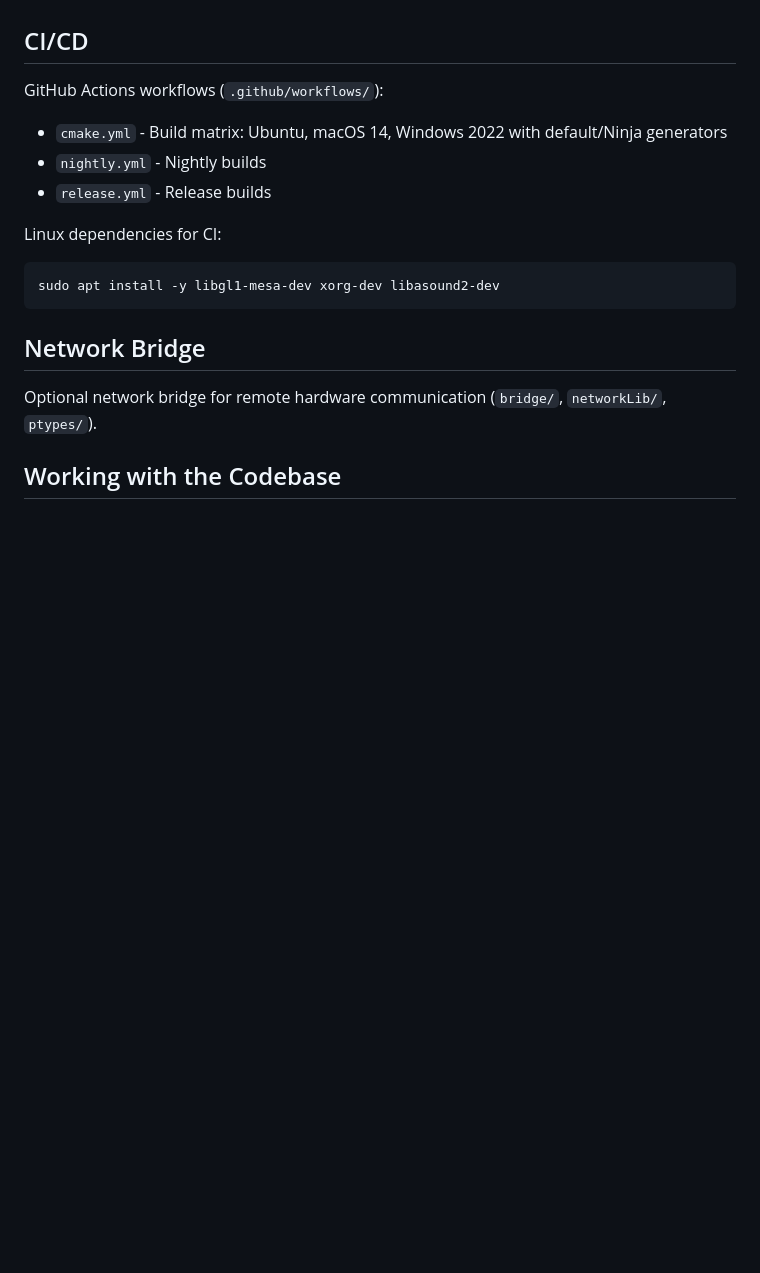
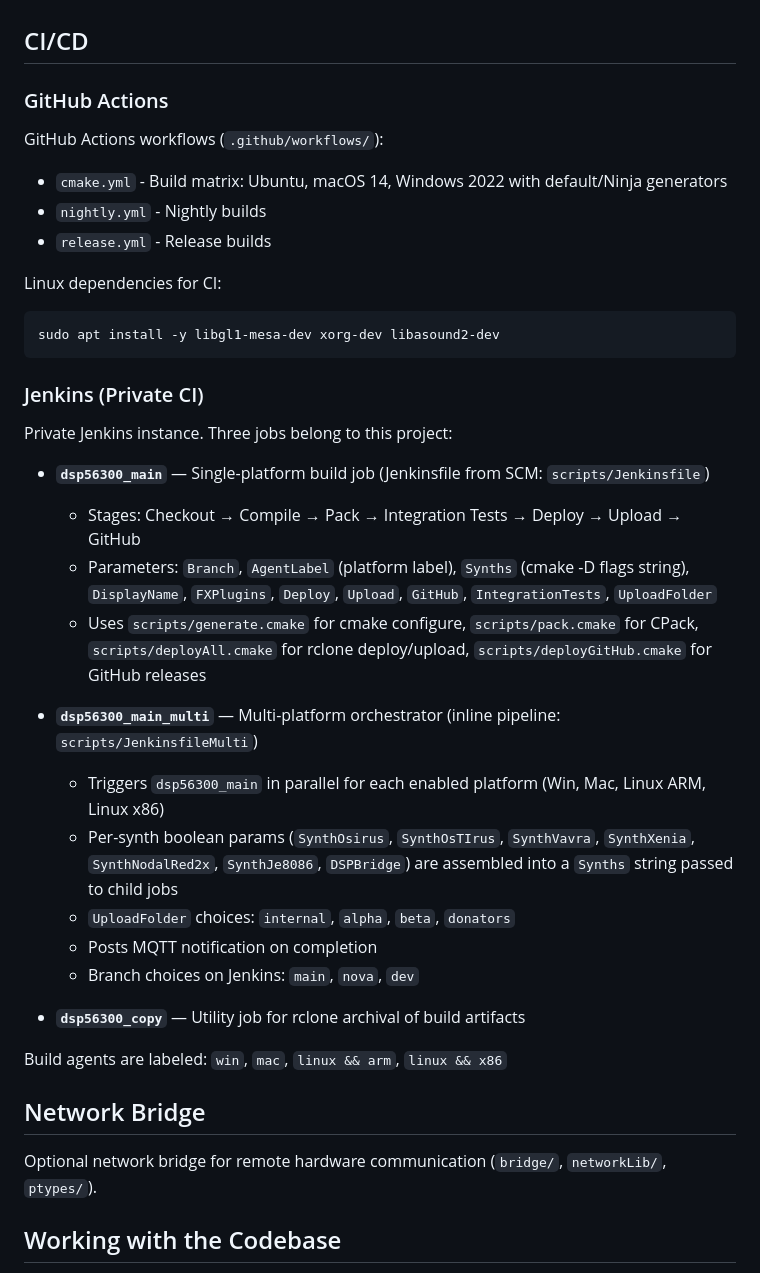
Before and after one commit to c0remusic/MModule, a Markdown page: .github/copilot-instructions.md, the part around one of its changes. GitHub-like rendering; blank space fills up the shorter version.

````diff
--- a/.github/copilot-instructions.md
+++ b/.github/copilot-instructions.md
@@ -196,6 +196,7 @@ Managed as git submodules or in-tree:
 
 ## CI/CD
 
+### GitHub Actions
 GitHub Actions workflows (`.github/workflows/`):
 - `cmake.yml` - Build matrix: Ubuntu, macOS 14, Windows 2022 with default/Ninja generators
 - `nightly.yml` - Nightly builds
@@ -205,6 +206,26 @@ Linux dependencies for CI:
 ```bash
 sudo apt install -y libgl1-mesa-dev xorg-dev libasound2-dev
 ```
+
+### Jenkins (Private CI)
+
+Private Jenkins instance. Three jobs belong to this project:
+
+- **`dsp56300_main`** — Single-platform build job (Jenkinsfile from SCM: `scripts/Jenkinsfile`)
+  - Stages: Checkout → Compile → Pack → Integration Tests → Deploy → Upload → GitHub
+  - Parameters: `Branch`, `AgentLabel` (platform label), `Synths` (cmake -D flags string), `DisplayName`, `FXPlugins`, `Deploy`, `Upload`, `GitHub`, `IntegrationTests`, `UploadFolder`
+  - Uses `scripts/generate.cmake` for cmake configure, `scripts/pack.cmake` for CPack, `scripts/deployAll.cmake` for rclone deploy/upload, `scripts/deployGitHub.cmake` for GitHub releases
+
+- **`dsp56300_main_multi`** — Multi-platform orchestrator (inline pipeline: `scripts/JenkinsfileMulti`)
+  - Triggers `dsp56300_main` in parallel for each enabled platform (Win, Mac, Linux ARM, Linux x86)
+  - Per-synth boolean params (`SynthOsirus`, `SynthOsTIrus`, `SynthVavra`, `SynthXenia`, `SynthNodalRed2x`, `SynthJe8086`, `DSPBridge`) are assembled into a `Synths` string passed to child jobs
+  - `UploadFolder` choices: `internal`, `alpha`, `beta`, `donators`
+  - Posts MQTT notification on completion
+  - Branch choices on Jenkins: `main`, `nova`, `dev`
+
+- **`dsp56300_copy`** — Utility job for rclone archival of build artifacts
+
+Build agents are labeled: `win`, `mac`, `linux && arm`, `linux && x86`
 
 ## Network Bridge
 
````
Also changed, not shown: other parts of .github/copilot-instructions.md (+23 -1 lines).
